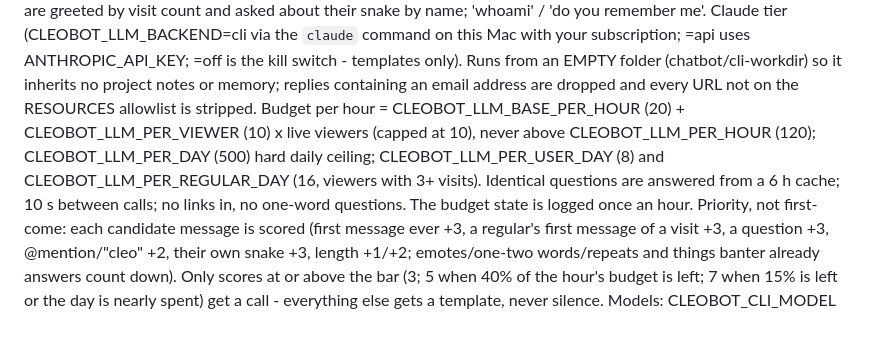
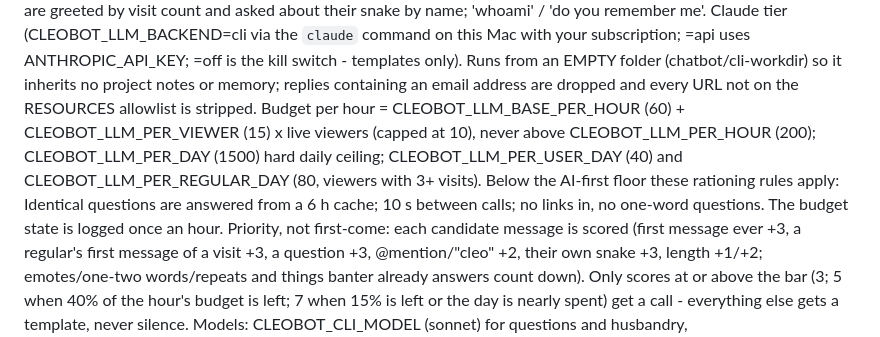
Before and after one commit to alphabin/ClaudeWyze4Sln, a Markdown page: README.md, the part around one of its changes. GitHub-like rendering.

```diff
--- a/README.md
+++ b/README.md
@@ -117,9 +191,9 @@ say 'mood' or 'how are you'. Viewer memory in chatbot/court.json (per viewer: fi
 Claude tier (CLEOBOT_LLM_BACKEND=cli via the `claude` command on this Mac with your subscription; =api uses ANTHROPIC_API_KEY;
 =off is the kill switch - templates only). Runs from an EMPTY folder (chatbot/cli-workdir) so it inherits no project notes or
 memory; replies containing an email address are dropped and every URL not on the RESOURCES allowlist is stripped.
-  Budget per hour = CLEOBOT_LLM_BASE_PER_HOUR (20) + CLEOBOT_LLM_PER_VIEWER (10) x live viewers (capped at 10), never above
-  CLEOBOT_LLM_PER_HOUR (120); CLEOBOT_LLM_PER_DAY (500) hard daily ceiling; CLEOBOT_LLM_PER_USER_DAY (8) and
-  CLEOBOT_LLM_PER_REGULAR_DAY (16, viewers with 3+ visits). Identical questions are answered from a 6 h cache; 10 s between
+  Budget per hour = CLEOBOT_LLM_BASE_PER_HOUR (60) + CLEOBOT_LLM_PER_VIEWER (15) x live viewers (capped at 10), never above
+  CLEOBOT_LLM_PER_HOUR (200); CLEOBOT_LLM_PER_DAY (1500) hard daily ceiling; CLEOBOT_LLM_PER_USER_DAY (40) and
+  CLEOBOT_LLM_PER_REGULAR_DAY (80, viewers with 3+ visits). Below the AI-first floor these rationing rules apply: Identical questions are answered from a 6 h cache; 10 s between
   calls; no links in, no one-word questions. The budget state is logged once an hour.
   Priority, not first-come: each candidate message is scored (first message ever +3, a regular's first message of a visit +3,
   a question +3, @mention/"cleo" +2, their own snake +3, length +1/+2; emotes/one-two words/repeats and things banter already
```
Also changed, not shown: other parts of README.md (+80 -17 lines).
